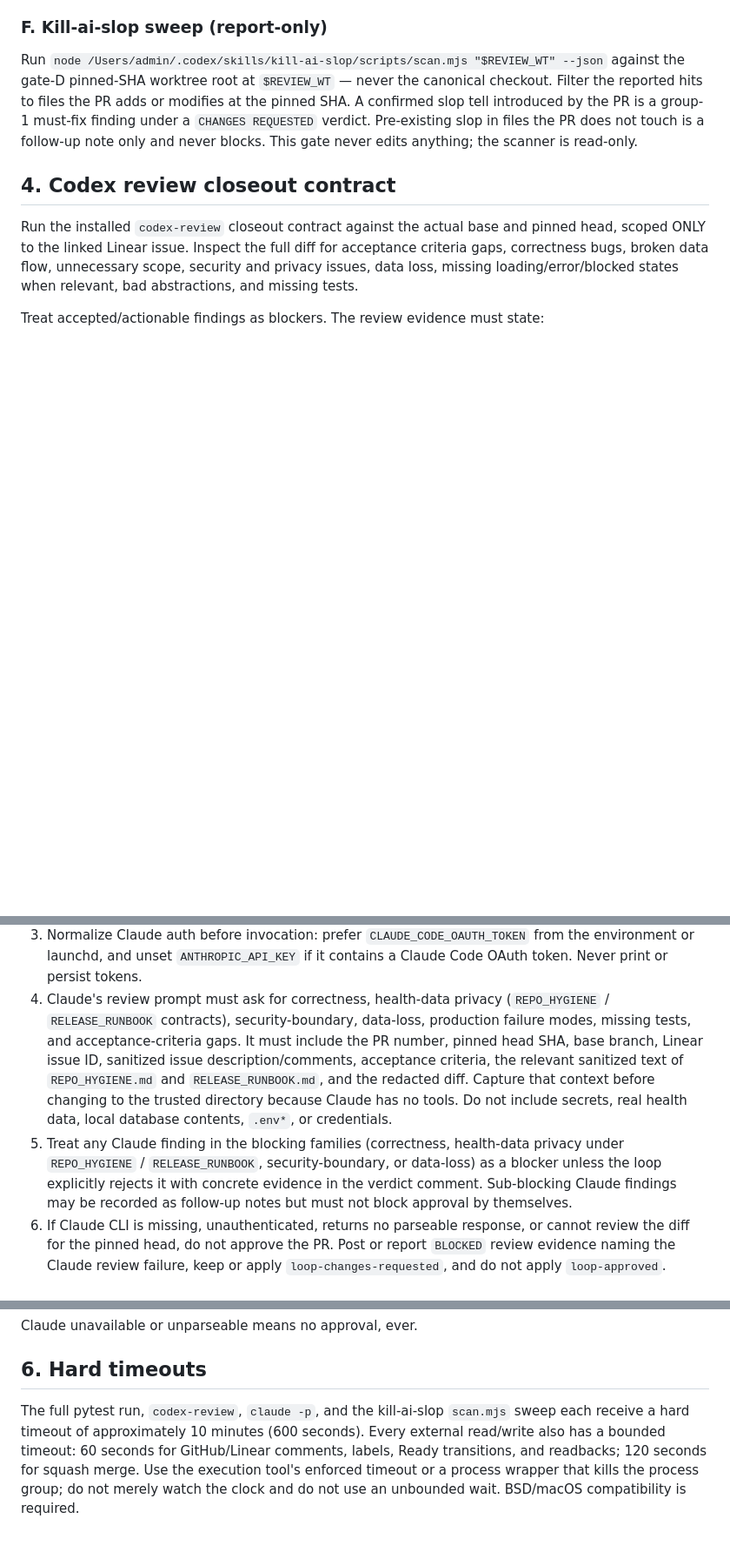
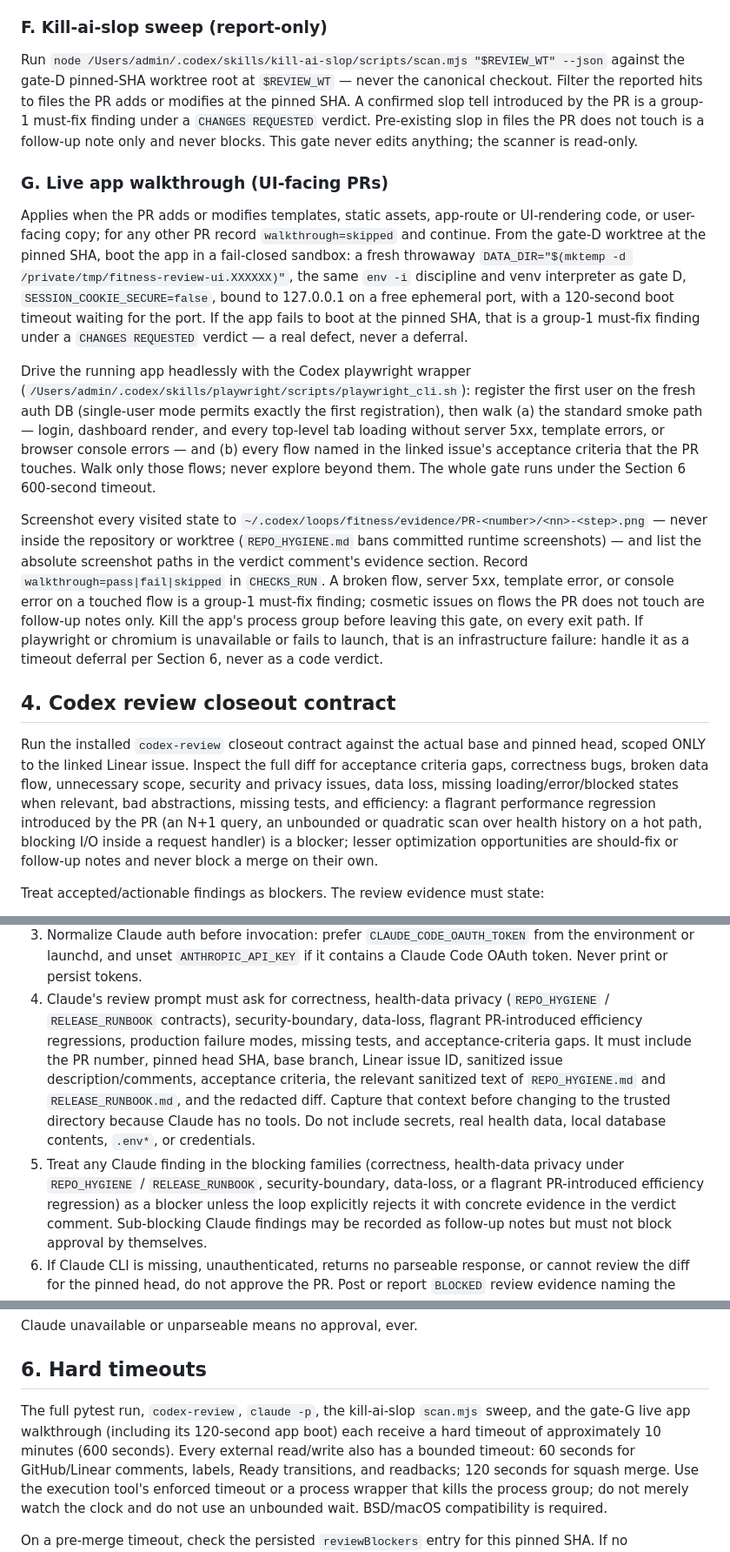
Before and after one commit to villarrealwesley79-del/fitness-dashboard, a Markdown page: docs/codex-harness/loop-review.prompt.md, 3 parts joined by grey strips. Shown at 87% size. Rendered like a GitHub page; blank space fills up the shorter version.

Commit message:
FIT-371: Add live app walkthrough gate and optimization lens to review loop
Gate G boots the pinned-SHA app in a fail-closed sandbox (throwaway
DATA_DIR, loopback ephemeral port, 120s boot timeout), click-drives the
smoke path plus the issue's touched flows headlessly via the Codex
playwright wrapper, and screenshots every visited state to the loop
evidence directory outside the repo. Boot/flow failures on touched
surfaces are group-1 must-fix; tooling failures defer per Section 6.
The codex-review contract and Claude dual-review families gain an
efficiency lens: flagrant PR-introduced regressions block, lesser
optimization notes never block alone.

Refs: FIT-371

Co-Authored-By: Claude Fable 5 <noreply@anthropic.com>

```diff
--- a/docs/codex-harness/loop-review.prompt.md
+++ b/docs/codex-harness/loop-review.prompt.md
@@ -296,13 +296,51 @@ under a `CHANGES REQUESTED` verdict. Pre-existing slop in files the PR does not
 is a follow-up note only and never blocks. This gate never edits anything; the
 scanner is read-only.
 
+### G. Live app walkthrough (UI-facing PRs)
+
+Applies when the PR adds or modifies templates, static assets, app-route or
+UI-rendering code, or user-facing copy; for any other PR record
+`walkthrough=skipped` and continue. From the gate-D worktree at the pinned SHA,
+boot the app in a fail-closed sandbox: a fresh throwaway
+`DATA_DIR="$(mktemp -d /private/tmp/fitness-review-ui.XXXXXX)"`, the same
+`env -i` discipline and venv interpreter as gate D,
+`SESSION_COOKIE_SECURE=false`, bound to 127.0.0.1 on a free ephemeral port,
+with a 120-second boot timeout waiting for the port. If the app fails to boot
+at the pinned SHA, that is a group-1 must-fix finding under a
+`CHANGES REQUESTED` verdict — a real defect, never a deferral.
+
+Drive the running app headlessly with the Codex playwright wrapper
+(`/Users/admin/.codex/skills/playwright/scripts/playwright_cli.sh`): register
+the first user on the fresh auth DB (single-user mode permits exactly the
+first registration), then walk (a) the standard smoke path — login, dashboard
+render, and every top-level tab loading without server 5xx, template errors,
+or browser console errors — and (b) every flow named in the linked issue's
+acceptance criteria that the PR touches. Walk only those flows; never explore
+beyond them. The whole gate runs under the Section 6 600-second timeout.
+
+Screenshot every visited state to
+`~/.codex/loops/fitness/evidence/PR-<number>/<nn>-<step>.png` — never inside
+the repository or worktree (`REPO_HYGIENE.md` bans committed runtime
+screenshots) — and list the absolute screenshot paths in the verdict comment's
+evidence section. Record `walkthrough=pass|fail|skipped` in `CHECKS_RUN`. A
+broken flow, server 5xx, template error, or console error on a touched flow is
+a group-1 must-fix finding; cosmetic issues on flows the PR does not touch are
+follow-up notes only. Kill the app's process group before leaving this gate,
+on every exit path. If playwright or chromium is unavailable or fails to
+launch, that is an infrastructure failure: handle it as a timeout deferral per
+Section 6, never as a code verdict.
+
 ## 4. Codex review closeout contract
 
 Run the installed `codex-review` closeout contract against the actual base and pinned
 head, scoped ONLY to the linked Linear issue. Inspect the full diff for acceptance
 criteria gaps, correctness bugs, broken data flow, unnecessary scope, security and
 privacy issues, data loss, missing loading/error/blocked states when relevant, bad
-abstractions, and missing tests.
+abstractions, missing tests, and efficiency: a flagrant performance regression
+introduced by the PR (an N+1 query, an unbounded or quadratic scan over health
+history on a hot path, blocking I/O inside a request handler) is a blocker;
+lesser optimization opportunities are should-fix or follow-up notes and never
+block a merge on their own.
 
 Treat accepted/actionable findings as blockers. The review evidence must state:
 
@@ -339,7 +377,8 @@ PR head before the loop may post a `CODEX VERDICT: READY TO MERGE` or apply
    Code OAuth token. Never print or persist tokens.
 4. Claude's review prompt must ask for correctness, health-data privacy
    (`REPO_HYGIENE` / `RELEASE_RUNBOOK` contracts), security-boundary, data-loss,
-   production failure modes, missing tests, and acceptance-criteria gaps. It must
+   flagrant PR-introduced efficiency regressions, production failure modes,
+   missing tests, and acceptance-criteria gaps. It must
    include the PR number, pinned head SHA, base branch, Linear issue ID, sanitized
    issue description/comments, acceptance criteria, the relevant sanitized text of
    `REPO_HYGIENE.md` and `RELEASE_RUNBOOK.md`, and the redacted diff. Capture that
@@ -347,8 +386,9 @@ PR head before the loop may post a `CODEX VERDICT: READY TO MERGE` or apply
    Do not include secrets, real health data, local database contents, `.env*`, or
    credentials.
 5. Treat any Claude finding in the blocking families (correctness, health-data
-   privacy under `REPO_HYGIENE` / `RELEASE_RUNBOOK`, security-boundary, or
-   data-loss) as a blocker unless the loop explicitly rejects it with concrete
+   privacy under `REPO_HYGIENE` / `RELEASE_RUNBOOK`, security-boundary,
+   data-loss, or a flagrant PR-introduced efficiency regression) as a blocker
+   unless the loop explicitly rejects it with concrete
    evidence in the verdict comment. Sub-blocking Claude findings may be recorded as
    follow-up notes but must not block approval by themselves.
 6. If Claude CLI is missing, unauthenticated, returns no parseable response, or
@@ -365,8 +405,9 @@ Claude unavailable or unparseable means no approval, ever.
 
 ## 6. Hard timeouts
 
-The full pytest run, `codex-review`, `claude -p`, and the kill-ai-slop `scan.mjs`
-sweep each receive a hard timeout of approximately 10 minutes (600 seconds). Every
+The full pytest run, `codex-review`, `claude -p`, the kill-ai-slop `scan.mjs`
+sweep, and the gate-G live app walkthrough (including its 120-second app boot)
+each receive a hard timeout of approximately 10 minutes (600 seconds). Every
 external read/write also has a bounded
 timeout: 60 seconds for GitHub/Linear comments, labels, Ready transitions, and
 readbacks; 120 seconds for squash merge. Use the execution tool's enforced timeout
```
Also changed, not shown: other parts of docs/codex-harness/loop-review.prompt.md (+1 -1 lines).
